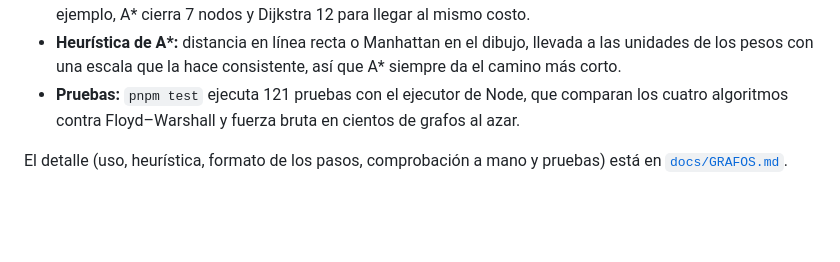
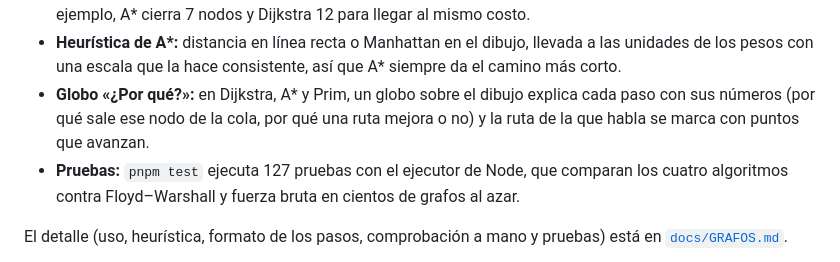
Before and after one commit to qci-stack-underflow/algorithms-visualization-frontend, a Markdown page: README.md, the part around the change. Rendered like a GitHub page; blank space fills up the shorter version.

```diff
--- a/README.md
+++ b/README.md
@@ -174,7 +174,8 @@ En cada paso se ve el grafo con el estado de sus nodos y aristas, la línea del
 - **Grafos:** cuatro ejemplos (clásico, mapa, cuadrícula y uno no conexo), grafos al azar de 4 a 14 nodos y grafos escritos a mano, una arista por línea.
 - **Comparación:** sobre el mismo grafo, Dijkstra se compara con A\* y Prim con Kruskal. En el mapa de ejemplo, A\* cierra 7 nodos y Dijkstra 12 para llegar al mismo costo.
 - **Heurística de A\*:** distancia en línea recta o Manhattan en el dibujo, llevada a las unidades de los pesos con una escala que la hace consistente, así que A\* siempre da el camino más corto.
-- **Pruebas:** `pnpm test` ejecuta 121 pruebas con el ejecutor de Node, que comparan los cuatro algoritmos contra Floyd–Warshall y fuerza bruta en cientos de grafos al azar.
+- **Globo «¿Por qué?»:** en Dijkstra, A\* y Prim, un globo sobre el dibujo explica cada paso con sus números (por qué sale ese nodo de la cola, por qué una ruta mejora o no) y la ruta de la que habla se marca con puntos que avanzan.
+- **Pruebas:** `pnpm test` ejecuta 127 pruebas con el ejecutor de Node, que comparan los cuatro algoritmos contra Floyd–Warshall y fuerza bruta en cientos de grafos al azar.
 
 El detalle (uso, heurística, formato de los pasos, comprobación a mano y pruebas) está en [`docs/GRAFOS.md`](docs/GRAFOS.md).
 
```
Also changed, not shown: docs/GRAFOS.md (+22 -3 lines), docs/capturas/grafos-globo.png (added), 8 other files.
